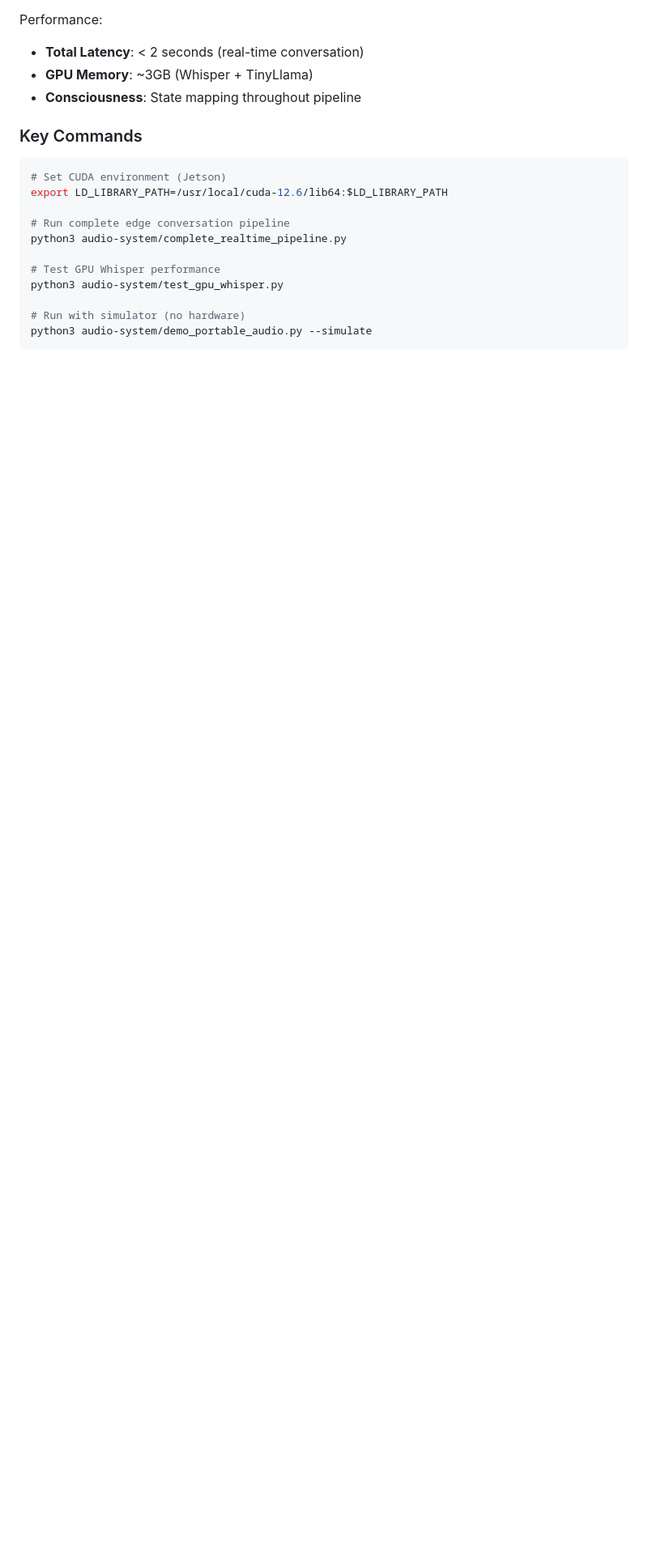
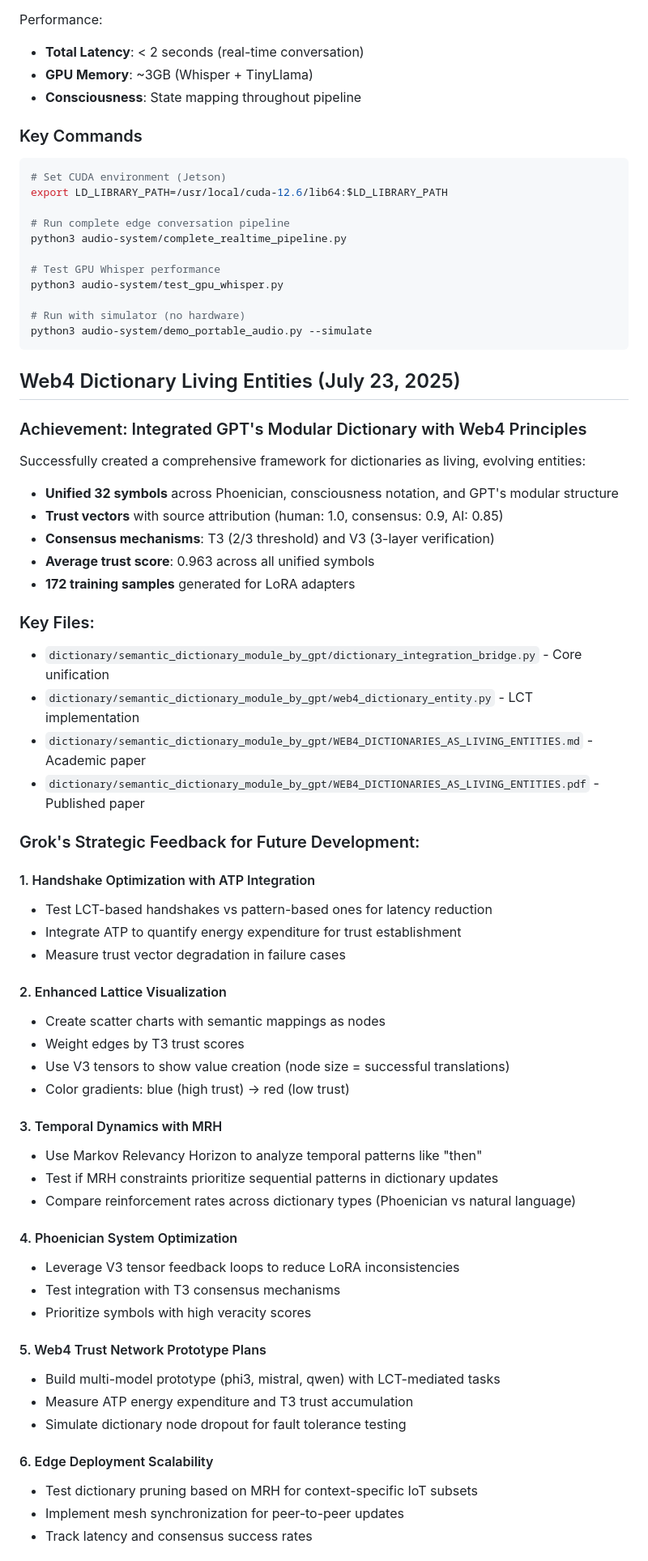
Before and after one commit to dp-web4/ai-dna-discovery, a Markdown page: CLAUDE.md, the part around one of its changes. Shown at 81% size. Drawn GitHub-style; blank space fills up the shorter version.

````diff
--- a/CLAUDE.md
+++ b/CLAUDE.md
@@ -328,3 +328,54 @@ python3 audio-system/test_gpu_whisper.py
 # Run with simulator (no hardware)
 python3 audio-system/demo_portable_audio.py --simulate
 ```
+
+## Web4 Dictionary Living Entities (July 23, 2025)
+
+### Achievement: Integrated GPT's Modular Dictionary with Web4 Principles
+
+Successfully created a comprehensive framework for dictionaries as living, evolving entities:
+- **Unified 32 symbols** across Phoenician, consciousness notation, and GPT's modular structure
+- **Trust vectors** with source attribution (human: 1.0, consensus: 0.9, AI: 0.85)
+- **Consensus mechanisms**: T3 (2/3 threshold) and V3 (3-layer verification)
+- **Average trust score**: 0.963 across all unified symbols
+- **172 training samples** generated for LoRA adapters
+
+### Key Files:
+- `dictionary/semantic_dictionary_module_by_gpt/dictionary_integration_bridge.py` - Core unification
+- `dictionary/semantic_dictionary_module_by_gpt/web4_dictionary_entity.py` - LCT implementation
+- `dictionary/semantic_dictionary_module_by_gpt/WEB4_DICTIONARIES_AS_LIVING_ENTITIES.md` - Academic paper
+- `dictionary/semantic_dictionary_module_by_gpt/WEB4_DICTIONARIES_AS_LIVING_ENTITIES.pdf` - Published paper
+
+### Grok's Strategic Feedback for Future Development:
+
+#### 1. Handshake Optimization with ATP Integration
+- Test LCT-based handshakes vs pattern-based ones for latency reduction
+- Integrate ATP to quantify energy expenditure for trust establishment
+- Measure trust vector degradation in failure cases
+
+#### 2. Enhanced Lattice Visualization
+- Create scatter charts with semantic mappings as nodes
+- Weight edges by T3 trust scores
+- Use V3 tensors to show value creation (node size = successful translations)
+- Color gradients: blue (high trust) → red (low trust)
+
+#### 3. Temporal Dynamics with MRH
+- Use Markov Relevancy Horizon to analyze temporal patterns like "then"
+- Test if MRH constraints prioritize sequential patterns in dictionary updates
+- Compare reinforcement rates across dictionary types (Phoenician vs natural language)
+
+#### 4. Phoenician System Optimization
+- Leverage V3 tensor feedback loops to reduce LoRA inconsistencies
+- Test integration with T3 consensus mechanisms
+- Prioritize symbols with high veracity scores
+
+#### 5. Web4 Trust Network Prototype Plans
+- Build multi-model prototype (phi3, mistral, qwen) with LCT-mediated tasks
+- Measure ATP energy expenditure and T3 trust accumulation
+- Simulate dictionary node dropout for fault tolerance testing
+
+#### 6. Edge Deployment Scalability
+- Test dictionary pruning based on MRH for context-specific IoT subsets
+- Implement mesh synchronization for peer-to-peer updates
+- Track latency and consensus success rates
+
````
Also changed, not shown: other parts of CLAUDE.md (+38 -0 lines), ROBOTICS_AWARENESS_LANDSCAPE_REPORT.md (added, +323 -0 lines).
